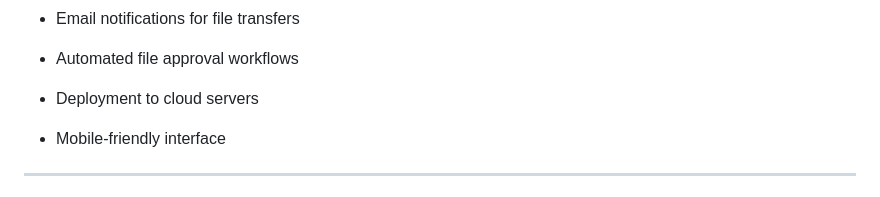
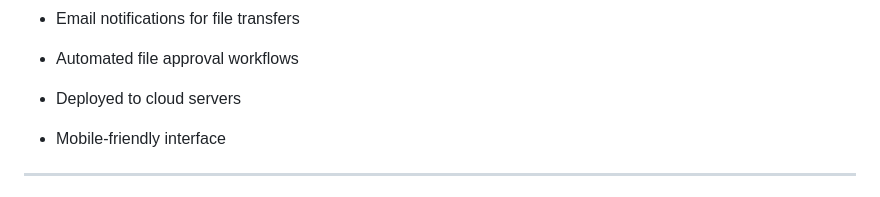
Before and after one commit to Jeevani11/QRTrack, a Markdown page: README.md, the part around the change. Drawn GitHub-style.

```diff
--- a/README.md
+++ b/README.md
@@ -45,7 +45,7 @@ The system allows staff to create files, generate QR codes, scan them during tra
 * Priority order for urgent files
 * Email notifications for file transfers
 * Automated file approval workflows
-* Deployment to cloud servers
+* Deployed to cloud servers
 * Mobile-friendly interface
 
 ---
```
